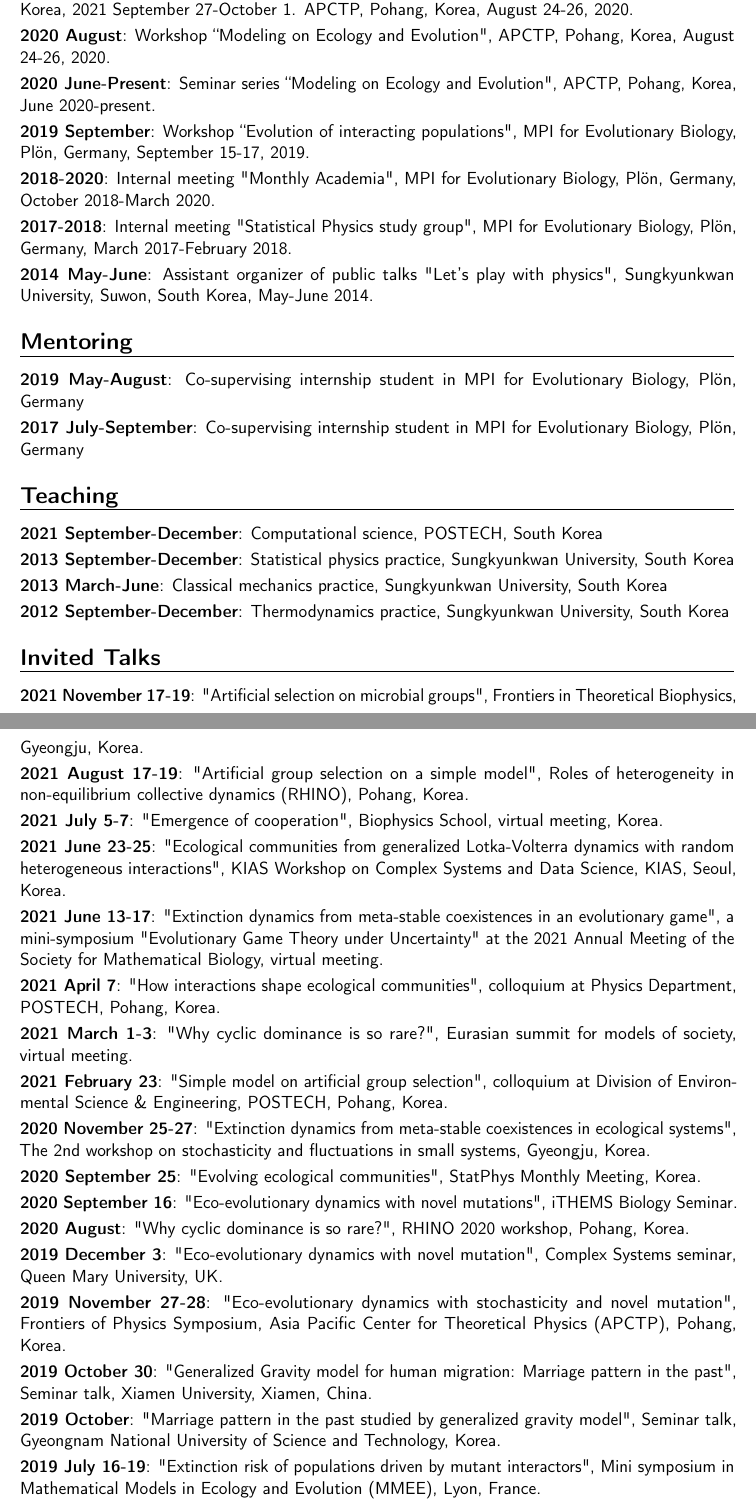
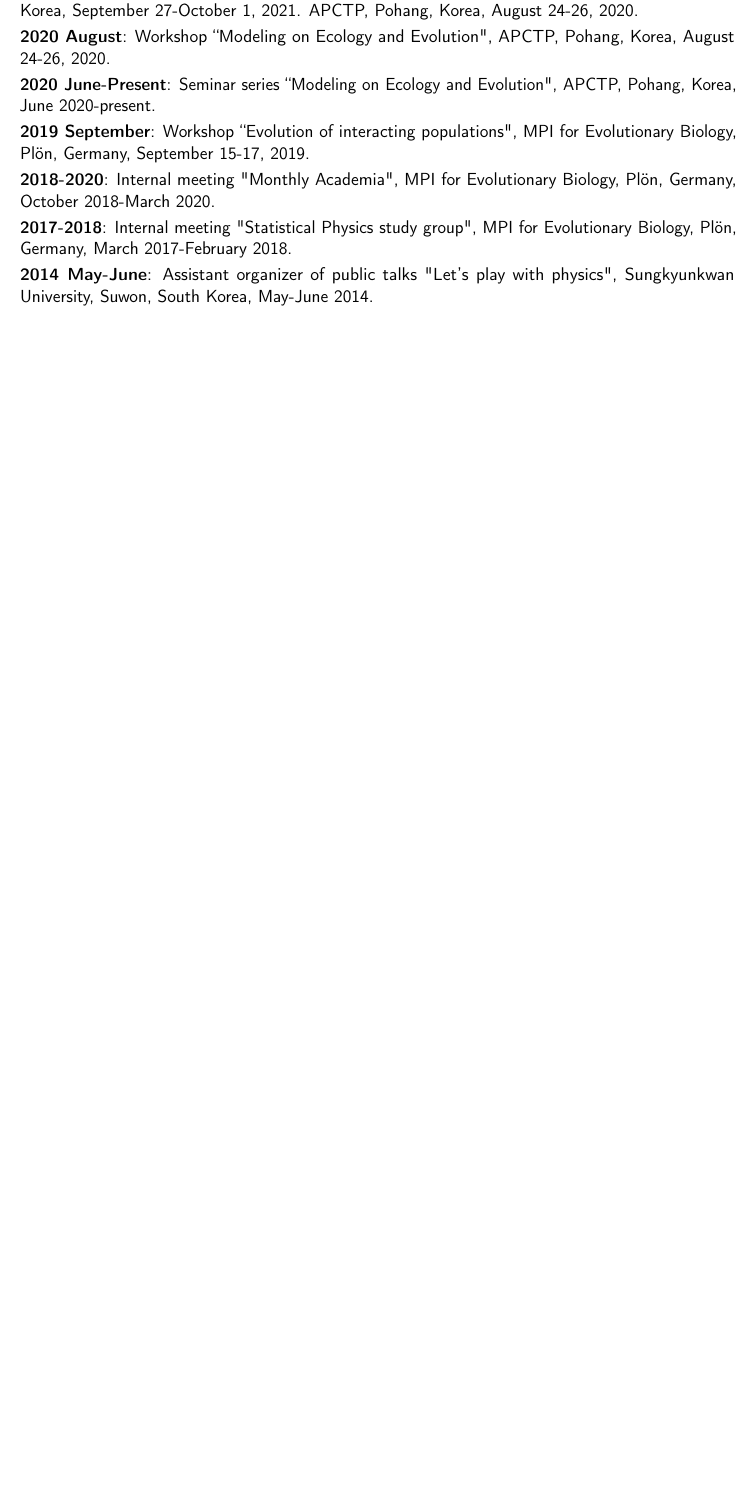
Before and after one commit to Park-HyeJin/Park-HyeJin.github.io, a LaTeX CV (documents/HyeJinPark_CV.tex): two parts of pages 3 and 4 of 5 before the commit and part of page 3 of 3 after it, the two joined at a grey line, cut so that both start at the same text, the shorter picture padded with empty space. Compiled offline with pdfLaTeX.

Commit message:
updating CV

```diff
--- a/documents/HyeJinPark_CV.tex
+++ b/documents/HyeJinPark_CV.tex
@@ -32,8 +32,8 @@
 % personal data
 \name{Hye Jin}{Park}
 \title{Curriculum Vitæ}                               % optional, remove / comment the line if not wanted
-\address{Statistical physics of ecology and evolution group,
-}{Asia Pacific Center for Theoretical Physics, Pohang, South Korea (37673)}% optional, remove / comment the line if not wanted; the "postcode city" and and "country" arguments can be omitted or provided empty
+\address{Statistical Physics of Eco-Evolutionary Dynamics (SPEED) group,
+}{Department of Physics, Inha University, Incheon, South Korea (22212)}% optional, remove / comment the line if not wanted; the "postcode city" and and "country" arguments can be omitted or provided empty
 %\phone[mobile]{+82~(10)~9333~4089}                   % optional, remove / comment the line if not wanted
 \phone[fixed]{+82~32~860~7616}                    % optional, remove / comment the line if not wanted
 \email{phj.hyejin@gmail.com}                               % optional, remove / comment the line if not wanted
@@ -184,4 +187,3 @@
 %\cvitem{2022 April-2023 February}{Partner group of MPI.}
 
 \section{Organizing}
-\cvitem{2021 September}{Workshop \href{https://sites.google.com/view/ncp2021/home}{``Non-equilibrium collective phenomena workshop"}, {APCTP, Gyeongju, Korea, 2021 September 27-October 1.}
@@ -188,3 +194,4 @@
+\cvitem{2021 September}{Workshop \href{https://sites.google.com/view/ncp2021/home}{``Non-equilibrium collective phenomena workshop"}, {APCTP, Gyeongju, Korea, September 27-October 1, 2021.}
 APCTP, Pohang, Korea, August 24-26, 2020.}
 \cvitem{2020 August}{Workshop \href{http://www.apctp.org/plan.php/MEE}{``Modeling on Ecology and Evolution"},
 APCTP, Pohang, Korea, August 24-26, 2020.}
@@ -197,37 +204,35 @@
 \cvitem{2014 May-June}{Assistant organizer of public talks "Let's play with physics", Sungkyunkwan University, Suwon, South Korea, May-June 2014.}
 
 
-\section{Mentoring}
+%\section{Mentoring}
 %\cvitem{2020 May-Present}{Co-supervising master student in Sungkyunkwan University, Suwon, South Korea}
 %\cvitem{2020 January-2021 Feburary}{Co-supervising PhD student in Hanyang University, Ansan, South Korea}
-\cvitem{2019 May-August}{Co-supervising internship student in MPI for Evolutionary Biology, Pl\"{o}n, Germany}
-\cvitem{2017 July-September}{Co-supervising internship student in MPI for Evolutionary Biology, Pl\"{o}n, Germany}
+%\cvitem{2019 May-August}{Co-supervising internship student in MPI for Evolutionary Biology, Pl\"{o}n, Germany}
+%\cvitem{2017 July-September}{Co-supervising internship student in MPI for Evolutionary Biology, Pl\"{o}n, Germany}
 
 
-\section{Teaching}
-\cvitem{2021 September-December}{Computational science, POSTECH, South Korea}
-\cvitem{2013 September-December}{Statistical physics practice, Sungkyunkwan University, South Korea}
-\cvitem{2013 March-June}{Classical mechanics practice, Sungkyunkwan University, South Korea}
-\cvitem{2012 September-December}{Thermodynamics practice, Sungkyunkwan University, South Korea}
+%\section{Teaching}
+%\cvitem{2021 September-December}{Computational science, POSTECH, South Korea}
+%\cvitem{2013 September-December}{Statistical physics practice, Sungkyunkwan University, South Korea}
+%\cvitem{2013 March-June}{Classical mechanics practice, Sungkyunkwan University, South Korea}
+%\cvitem{2012 September-December}{Thermodynamics practice, Sungkyunkwan University, South Korea}
 
 
-\section{Invited Talks}
-\cvitem{2021 November 17-19}{"Artificial selection on microbial groups", Frontiers in Theoretical Biophysics, Gyeongju, Korea.}%2021 Nov. 17
-\cvitem{2021 August 17-19}{"Artificial group selection on a simple model", Roles of heterogeneity in non-equilibrium collective dynamics (RHINO), Pohang, Korea.}%2021 Aug. 18
-\cvitem{2021 July 5-7}{"Emergence of cooperation", Biophysics School, virtual meeting, Korea.}%2021 July 5
-\cvitem{2021 June 23-25}{"Ecological communities from generalized Lotka-Volterra dynamics with random heterogeneous interactions", KIAS Workshop on Complex Systems and Data Science, KIAS, Seoul, Korea.}%2021 June. 25
-\cvitem{2021 June 13-17}{"Extinction dynamics from meta-stable coexistences in an evolutionary game", a mini-symposium "Evolutionary Game Theory under Uncertainty" at the 2021 Annual Meeting of the Society for Mathematical Biology, virtual meeting.}%2021 June. 13-17
-\cvitem{2021 April 7}{"How interactions shape ecological communities", colloquium at Physics Department, POSTECH, Pohang, Korea.}%2021 April. 7
-\cvitem{2021 March 1-3}{"Why cyclic dominance is so rare?", Eurasian summit for models of society, virtual meeting.}%2021 March. 2
-\cvitem{2021 February 23}{"Simple model on artificial group selection", colloquium at Division of Environmental Science \& Engineering, POSTECH, Pohang, Korea.}%2021 Feb. 23
-\cvitem{2020 November 25-27}{"Extinction dynamics from meta-stable coexistences in ecological systems", The 2nd workshop on stochasticity and fluctuations in small systems, Gyeongju, Korea.}%2020 Nov. 25-27
-\cvitem{2020 September 25}{"Evolving ecological communities", StatPhys Monthly Meeting, Korea.}%2020 Sept. 25
-\cvitem{2020 September 16}{"Eco-evolutionary dynamics with novel mutations", iTHEMS Biology Seminar.}%2020 Sept. 16
-\cvitem{2020 August}{"Why cyclic dominance is so rare?", RHINO 2020 workshop, Pohang, Korea.}%
-\cvitem{2019 December 3}{"Eco-evolutionary dynamics with novel mutation", Complex Systems seminar, Queen Mary University, UK.}%2019, December, 3
-\cvitem{2019 November 27-28}{"Eco-evolutionary dynamics with stochasticity and novel mutation",  Frontiers of Physics Symposium, Asia Pacific Center for Theoretical Physics (APCTP), Pohang, Korea.}%2019, November, 27-28
-\cvitem{2019 October 30}{"Generalized Gravity model for human migration: Marriage pattern in the past", Seminar talk, Xiamen University, Xiamen, China.}%2019, October 30
-\cvitem{2019 October}{"Marriage pattern in the past studied by generalized gravity model", Seminar talk, Gyeongnam National University of Science and Technology, Korea.}%2019, October 30
+%\section{Invited Talks}
+%\cvitem{2021 November 17-19}{"Artificial selection on microbial groups", Frontiers in Theoretical Biophysics, Gyeongju, Korea.}%2021 Nov. 17
+%\cvitem{2021 August 17-19}{"Artificial group selection on a simple model", Roles of heterogeneity in non-equilibrium collective dynamics (RHINO), Pohang, Korea.}%2021 Aug. 18
+%\cvitem{2021 July 5-7}{"Emergence of cooperation", Biophysics School, virtual meeting, Korea.}%2021 July 5
+%\cvitem{2021 June 23-25}{"Ecological communities from generalized Lotka-Volterra dynamics with random heterogeneous interactions", KIAS Workshop on Complex Systems and Data Science, KIAS, Seoul, Korea.}%2021 June. 25
+%\cvitem{2021 June 13-17}{"Extinction dynamics from meta-stable coexistences in an evolutionary game", a mini-symposium "Evolutionary Game Theory under Uncertainty" at the 2021 Annual Meeting of the Society for Mathematical Biology, virtual meeting.}%2021 June. 13-17
+%\cvitem{2021 April 7}{"How interactions shape ecological communities", colloquium at Physics Department, POSTECH, Pohang, Korea.}%2021 April. 7
+%\cvitem{2021 March 1-3}{"Why cyclic dominance is so rare?", Eurasian summit for models of society, virtual meeting.}%2021 March. 2
+%\cvitem{2021 February 23}{"Simple model on artificial group selection", colloquium at Division of Environmental Science \& Engineering, POSTECH, Pohang, Korea.}%2021 Feb. 23
+%\cvitem{2020 November 25-27}{"Extinction dynamics from meta-stable coexistences in ecological systems", The 2nd workshop on stochasticity and fluctuations in small systems, Gyeongju, Korea.}%2020 Nov. 25-27
+%\cvitem{2020 September 25}{"Evolving ecological communities", StatPhys Monthly Meeting, Korea.}%2020 Sept. 25
+%\cvitem{2020 September 16}{"Eco-evolutionary dynamics with novel mutations", iTHEMS Biology Seminar.}%2020 Sept. 16
+%\cvitem{2020 August}{"Why cyclic dominance is so rare?", RHINO 2020 workshop, Pohang, Korea.}%
+%\cvitem{2019 December 3}{"Eco-evolutionary dynamics with novel mutation", Complex Systems seminar, Queen Mary University, UK.}%2019, December, 3
+%\cvitem{2019 November 27-28}{"Eco-evolutionary dynamics with stochasticity and novel mutation",  Frontiers of Physics Symposium, Asia Pacific Center for Theoretical Physics (APCTP), Pohang, Korea.}%2019, November, 27-28
+%\cvitem{2019 October 30}{"Generalized Gravity model for human migration: Marriage pattern in the past", Seminar talk, Xiamen University, Xiamen, China.}%2019, October 30
+%\cvitem{2019 October}{"Marriage pattern in the past studied by generalized gravity model", Seminar talk, Gyeongnam National University of Science and Technology, Korea.}%2019, October 30
 %\cvitem{2017 April}{"Extinction dynamics from meta-stable coexistences", Seminar, Korea Institute for Advanced Study (KIAS), Seoul, Korea.}%, April 28, 2017
-\cvitem{2019 July 16-19}{"Extinction risk of populations driven by mutant interactors",
-Mini symposium in Mathematical Models in Ecology and Evolution (MMEE), Lyon, France.}%2019, July 16-19
```
Also changed, not shown: documents/HyeJinPark_CV.pdf, documents/HyeJinPark_CV.tex (39 more changed lines), 4 other files.
